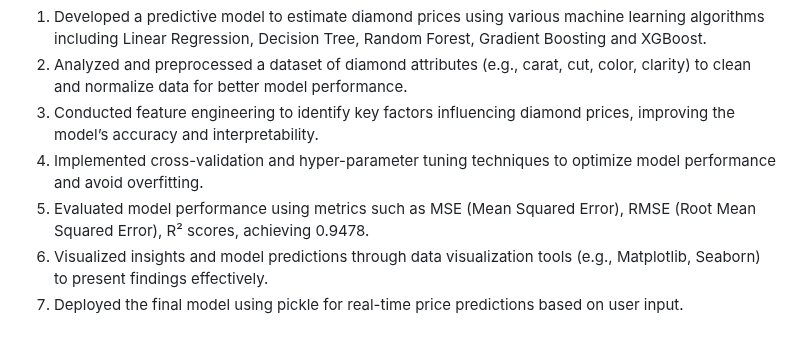
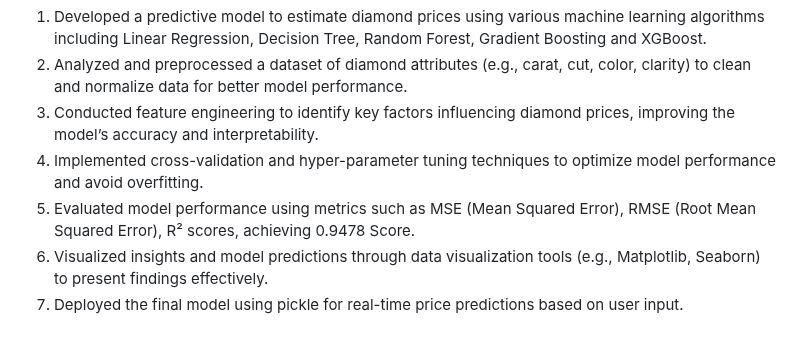
Before and after one commit to KanishkaKelkar/ML-Regression_Model, a Markdown page: README.md, the part around the change. GitHub-like rendering.

```diff
--- a/README.md
+++ b/README.md
@@ -31,7 +31,7 @@ z depth in mm (0--31.8)
 2)	Analyzed and preprocessed a dataset of diamond attributes (e.g., carat, cut, color, clarity) to clean and normalize data for better model performance.
 3) Conducted feature engineering to identify key factors influencing diamond prices, improving the model’s accuracy and interpretability.
 4)	Implemented cross-validation and hyper-parameter tuning techniques to optimize model performance and avoid overfitting.
-5)	Evaluated model performance using metrics such as MSE (Mean Squared Error), RMSE (Root Mean Squared Error), R² scores, achieving 0.9478.
+5)	Evaluated model performance using metrics such as MSE (Mean Squared Error), RMSE (Root Mean Squared Error), R² scores, achieving 0.9478 Score.
 6)	Visualized insights and model predictions through data visualization tools (e.g., Matplotlib, Seaborn) to present findings effectively.
 7)	Deployed the final model using pickle for real-time price predictions based on user input.
 
```
